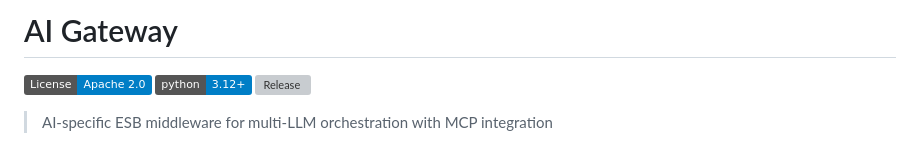
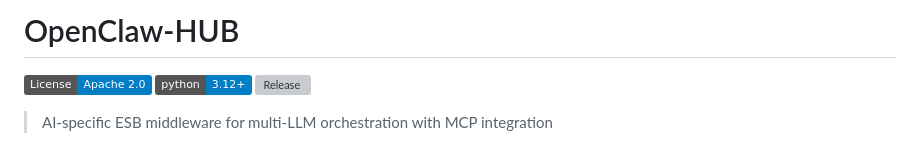
Before and after one commit to openclaw-community/openclaw-hub, a Markdown page: README.md, the part around the change. GitHub-like rendering; badges without logos; grey boxes are pictures that could not be loaded.

```diff
--- a/README.md
+++ b/README.md
@@ -1,4 +1,4 @@
-# AI Gateway
+# OpenClaw-HUB
 
 [![License](https://img.shields.io/badge/License-Apache%202.0-blue.svg)](LICENSE)
 [![Python](https://img.shields.io/badge/python-3.12+-blue.svg)](https://www.python.org)
```
